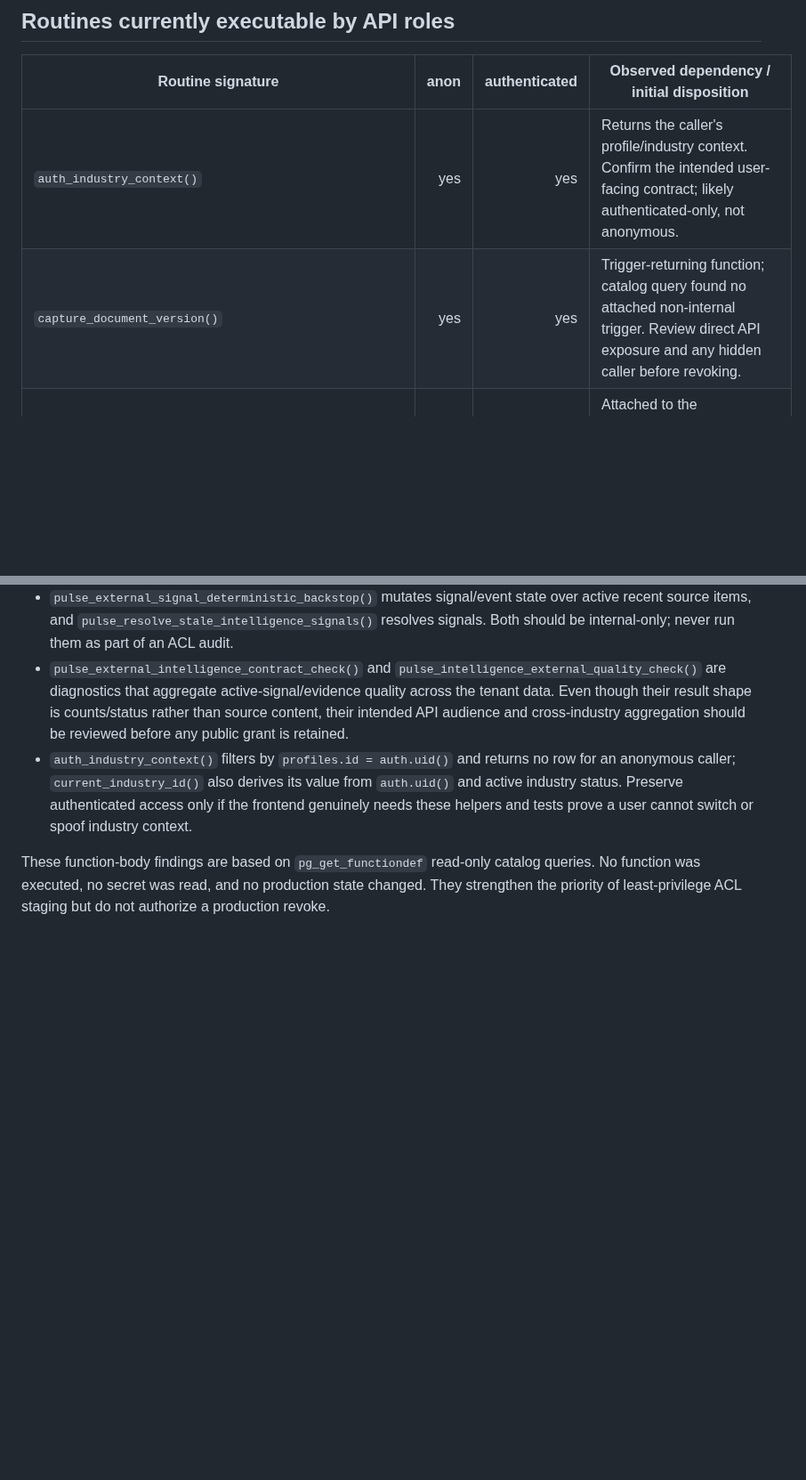
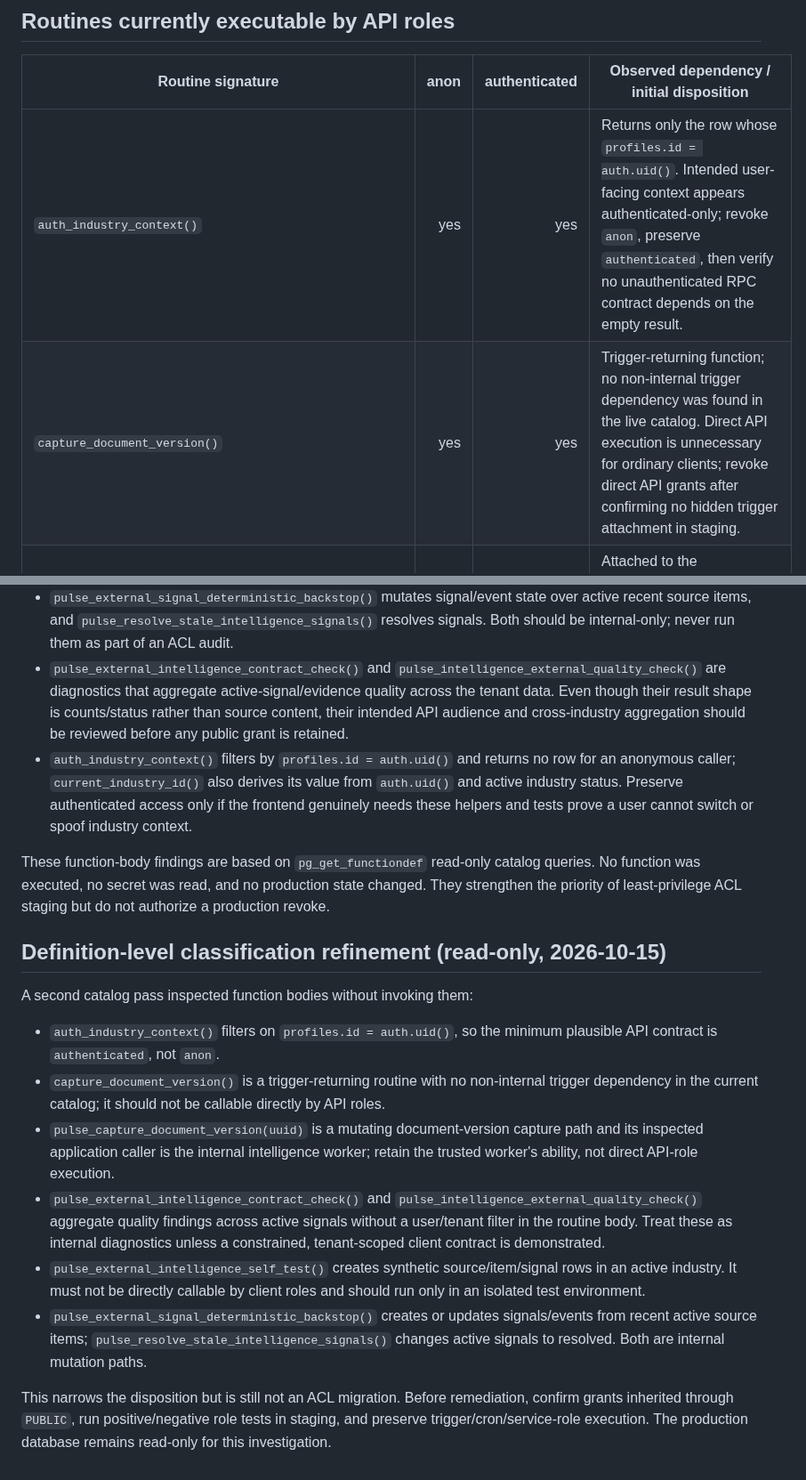
Before and after one commit to PauloRafaeldeMouraPaes/shopplosion-pulse, a Markdown page: docs/database/security-definer-acl-audit-2026-10-15.md, 2 parts joined by grey strips. Shown at 89% size. GitHub-like rendering; blank space fills up the shorter version.

```diff
--- a/docs/database/security-definer-acl-audit-2026-10-15.md
+++ b/docs/database/security-definer-acl-audit-2026-10-15.md
@@ -6,8 +6,8 @@
 
 | Routine signature | anon | authenticated | Observed dependency / initial disposition |
 |---|---:|---:|---|
-| `auth_industry_context()` | yes | yes | Returns the caller's profile/industry context. Confirm the intended user-facing contract; likely authenticated-only, not anonymous. |
-| `capture_document_version()` | yes | yes | Trigger-returning function; catalog query found no attached non-internal trigger. Review direct API exposure and any hidden caller before revoking. |
+| `auth_industry_context()` | yes | yes | Returns only the row whose `profiles.id = auth.uid()`. Intended user-facing context appears authenticated-only; revoke `anon`, preserve `authenticated`, then verify no unauthenticated RPC contract depends on the empty result. |
+| `capture_document_version()` | yes | yes | Trigger-returning function; no non-internal trigger dependency was found in the live catalog. Direct API execution is unnecessary for ordinary clients; revoke direct API grants after confirming no hidden trigger attachment in staging. |
 | `capture_intelligence_signal_event()` | yes | yes | Attached to the `intelligence_signals` trigger. Remove direct API access only after proving trigger invocation remains functional. |
 | `pulse_capture_document_version(uuid)` | yes | yes | Called by `supabase/functions/pulse-intelligence-worker/index.ts` through the server-side Supabase admin client. Preserve the internal worker path; direct `anon`/`authenticated` access is not required by the inspected caller. |
 | `pulse_external_backstop_schedule_tick()` | yes | yes | Internal scheduler reads Vault token and dispatches the deterministic-backstop Edge Function; internal-only. |
@@ -70,3 +70,16 @@ The cron owner does not need direct API-role grants for this schedule. Any grant
 - `auth_industry_context()` filters by `profiles.id = auth.uid()` and returns no row for an anonymous caller; `current_industry_id()` also derives its value from `auth.uid()` and active industry status. Preserve authenticated access only if the frontend genuinely needs these helpers and tests prove a user cannot switch or spoof industry context.
 
 These function-body findings are based on `pg_get_functiondef` read-only catalog queries. No function was executed, no secret was read, and no production state changed. They strengthen the priority of least-privilege ACL staging but do not authorize a production revoke.
+
+## Definition-level classification refinement (read-only, 2026-10-15)
+
+A second catalog pass inspected function bodies without invoking them:
+
+- `auth_industry_context()` filters on `profiles.id = auth.uid()`, so the minimum plausible API contract is `authenticated`, not `anon`.
+- `capture_document_version()` is a trigger-returning routine with no non-internal trigger dependency in the current catalog; it should not be callable directly by API roles.
+- `pulse_capture_document_version(uuid)` is a mutating document-version capture path and its inspected application caller is the internal intelligence worker; retain the trusted worker's ability, not direct API-role execution.
+- `pulse_external_intelligence_contract_check()` and `pulse_intelligence_external_quality_check()` aggregate quality findings across active signals without a user/tenant filter in the routine body. Treat these as internal diagnostics unless a constrained, tenant-scoped client contract is demonstrated.
+- `pulse_external_intelligence_self_test()` creates synthetic source/item/signal rows in an active industry. It must not be directly callable by client roles and should run only in an isolated test environment.
+- `pulse_external_signal_deterministic_backstop()` creates or updates signals/events from recent active source items; `pulse_resolve_stale_intelligence_signals()` changes active signals to resolved. Both are internal mutation paths.
+
+This narrows the disposition but is still not an ACL migration. Before remediation, confirm grants inherited through `PUBLIC`, run positive/negative role tests in staging, and preserve trigger/cron/service-role execution. The production database remains read-only for this investigation.
```
Also changed, not shown: other parts of docs/database/security-definer-acl-audit-2026-10-15.md (+5 -5 lines).
